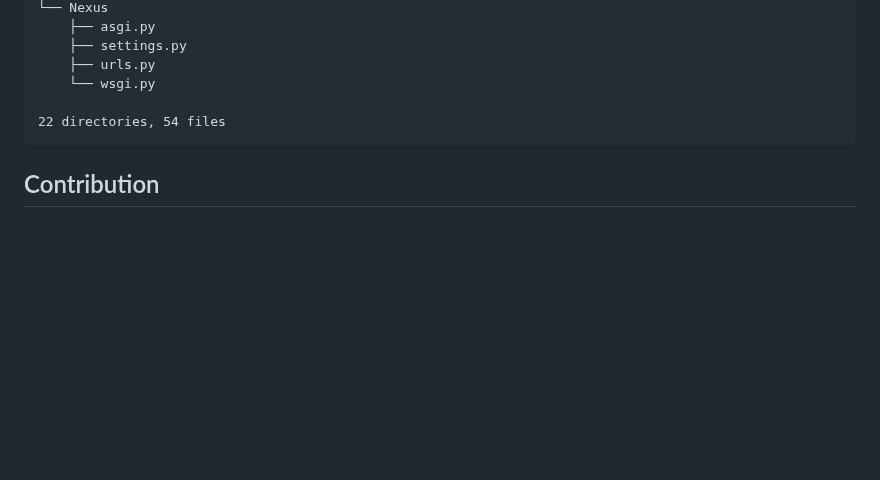
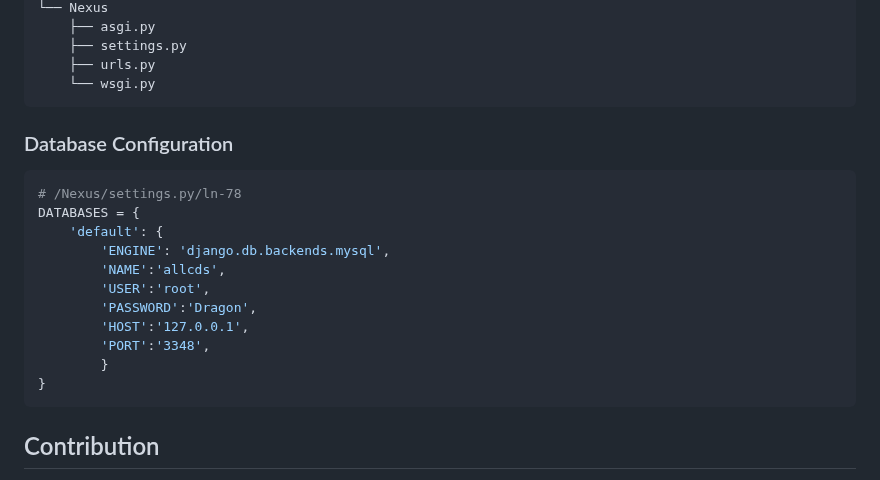
Before and after one commit to ZeenathZahra/ALLCDS, a Markdown page: README.md, the part around one of its changes. GitHub-like rendering; blank space fills up the shorter version.

````diff
--- a/README.md
+++ b/README.md
@@ -106,10 +106,22 @@ Configure ALLCDS by updating the settings in the `settings.py` file. Ensure that
     ├── settings.py
     ├── urls.py
     └── wsgi.py
+```
+### Database Configuration
 
-22 directories, 54 files
+```python
+# /Nexus/settings.py/ln-78
+DATABASES = {
+    'default': {
+        'ENGINE': 'django.db.backends.mysql',
+        'NAME':'allcds',
+        'USER':'root',
+        'PASSWORD':'Dragon',
+        'HOST':'127.0.0.1',
+        'PORT':'3348',
+        }
+}
 ```
-
 ## Contribution
 
 We appreciate contributions! If you'd like to contribute to ALLCDS, please follow these guidelines:
````
Also changed, not shown: other parts of README.md (+7 -7 lines).
